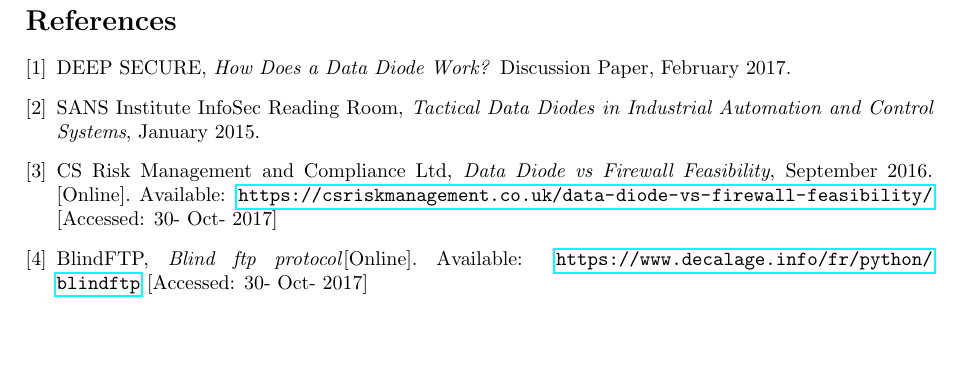
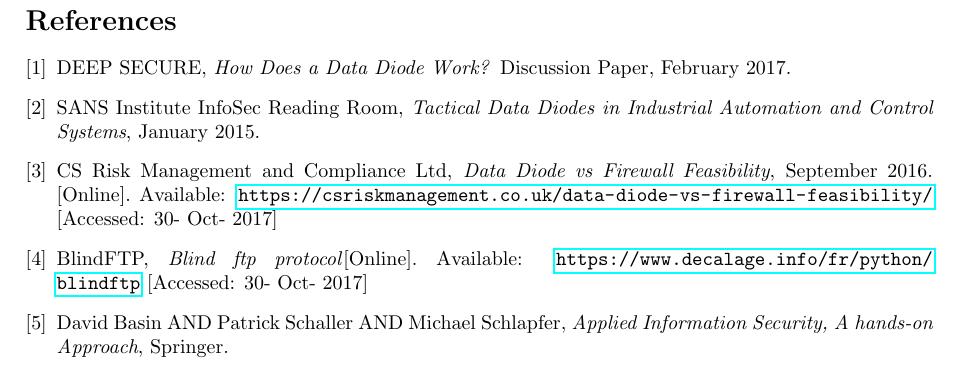
Before and after one commit to georgesrusu/managementSecuDataDiode, a LaTeX document (rapport.tex): part of page 19 of 19, cut so that both start at the same text, the shorter picture padded with empty space. Compiled offline with pdfLaTeX.

Commit message:
ajout biblio

```diff
--- a/rapport.tex
+++ b/rapport.tex
@@ -550,10 +550,13 @@ SANS Institute InfoSec Reading Room,
 \bibitem{data-diode-transport}
 CS Risk Management and Compliance Ltd,
 \textit{Data Diode vs Firewall Feasibility}, September 2016. [Online]. Available: \url{https://csriskmanagement.co.uk/data-diode-vs-firewall-feasibility/} [Accessed: 30- Oct- 2017]
+
 \bibitem{data-diode-transport}
-
 BlindFTP,
 \textit{Blind ftp protocol}[Online]. Available: \url{https://www.decalage.info/fr/python/blindftp} [Accessed: 30- Oct- 2017]
-
+\bibitem{Livre}
+David Basin AND Patrick Schaller AND Michael Schlapfer,
+\textit{Applied Information Security, A hands-on Approach},
+Springer.
 \end{thebibliography}
 \end{document}
```
Also changed, not shown: Sources/Applied-Information-Security_-A-Hands-on-A-David-Basin.pdf (added), rapport.pdf.
